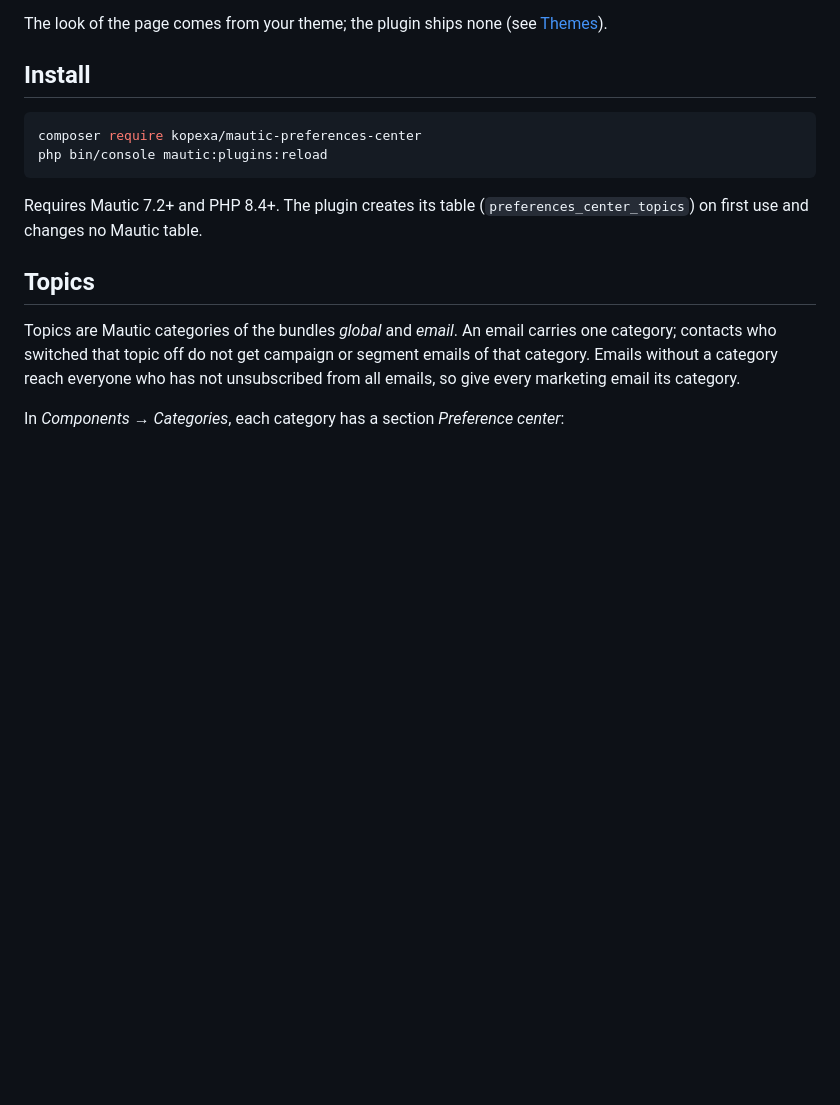
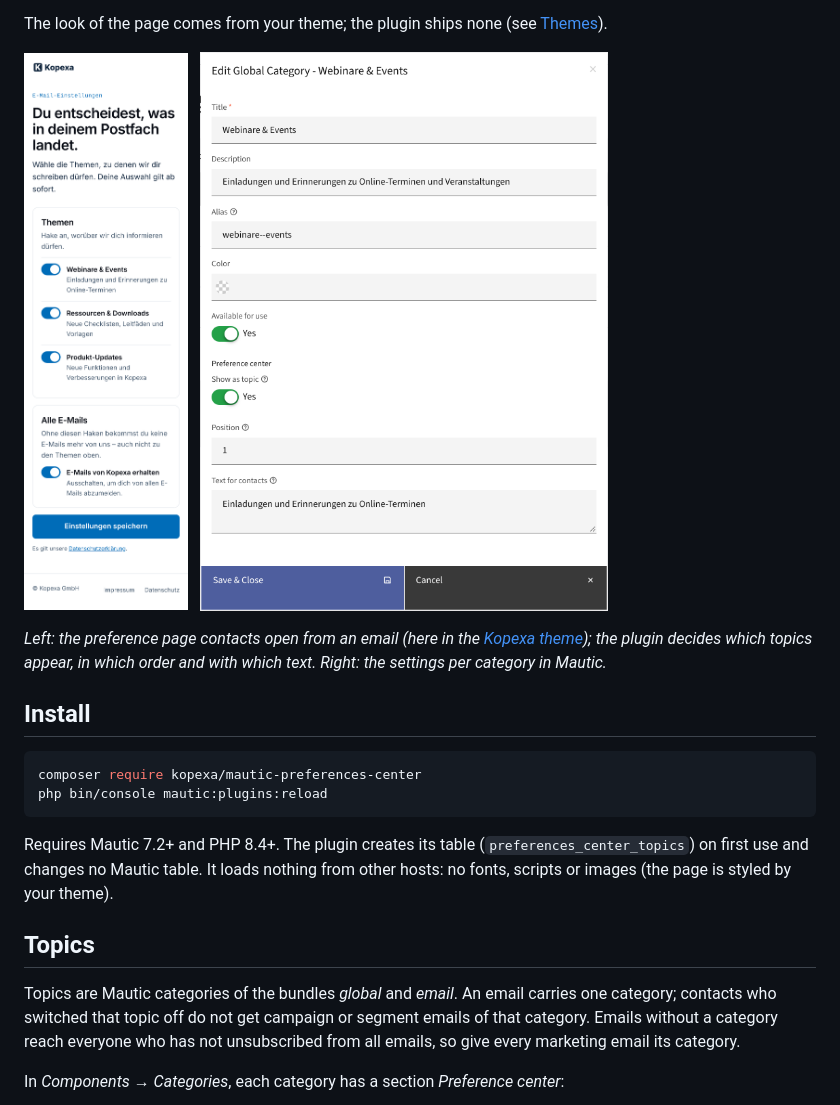
Before and after one commit to kopexa-grc/mautic-preferences-center, a Markdown page: README.md, the part around one of its changes. GitHub-like rendering; pictures changed too: docs/img/category-settings.png (added), docs/img/preference-page.png (added); blank space fills up the shorter version.

Commit message:
docs: screenshots of the page, the category settings and the webhook event

````diff
--- a/README.md
+++ b/README.md
@@ -22,6 +22,17 @@ can be given:
 The look of the page comes from your theme; the plugin ships none (see
 [Themes](#themes)).
 
+<p>
+  <img src="docs/img/preference-page.png" alt="Preference page: three topics with their texts, all emails, save" width="300">
+  &nbsp;
+  <img src="docs/img/category-settings.png" alt="Category form with the section Preference center: Show as topic, Position, Text for contacts" width="420">
+</p>
+
+*Left: the preference page contacts open from an email (here in the
+[Kopexa theme](https://github.com/kopexa-grc/mautic-stack/tree/main/image/extensions/mautic-theme-kopexa-preferences));
+the plugin decides which topics appear, in which order and with which text.
+Right: the settings per category in Mautic.*
+
 ## Install
 
 ```bash
@@ -31,6 +42,8 @@ php bin/console mautic:plugins:reload
 
 Requires Mautic 7.2+ and PHP 8.4+. The plugin creates its table
 (`preferences_center_topics`) on first use and changes no Mautic table.
+It loads nothing from other hosts: no fonts, scripts or images (the page
+is styled by your theme).
 
 ## Topics
 
````
Also changed, not shown: other parts of README.md (+5 -1 lines), docs/img/webhook-event.png (added), 1 other file.
